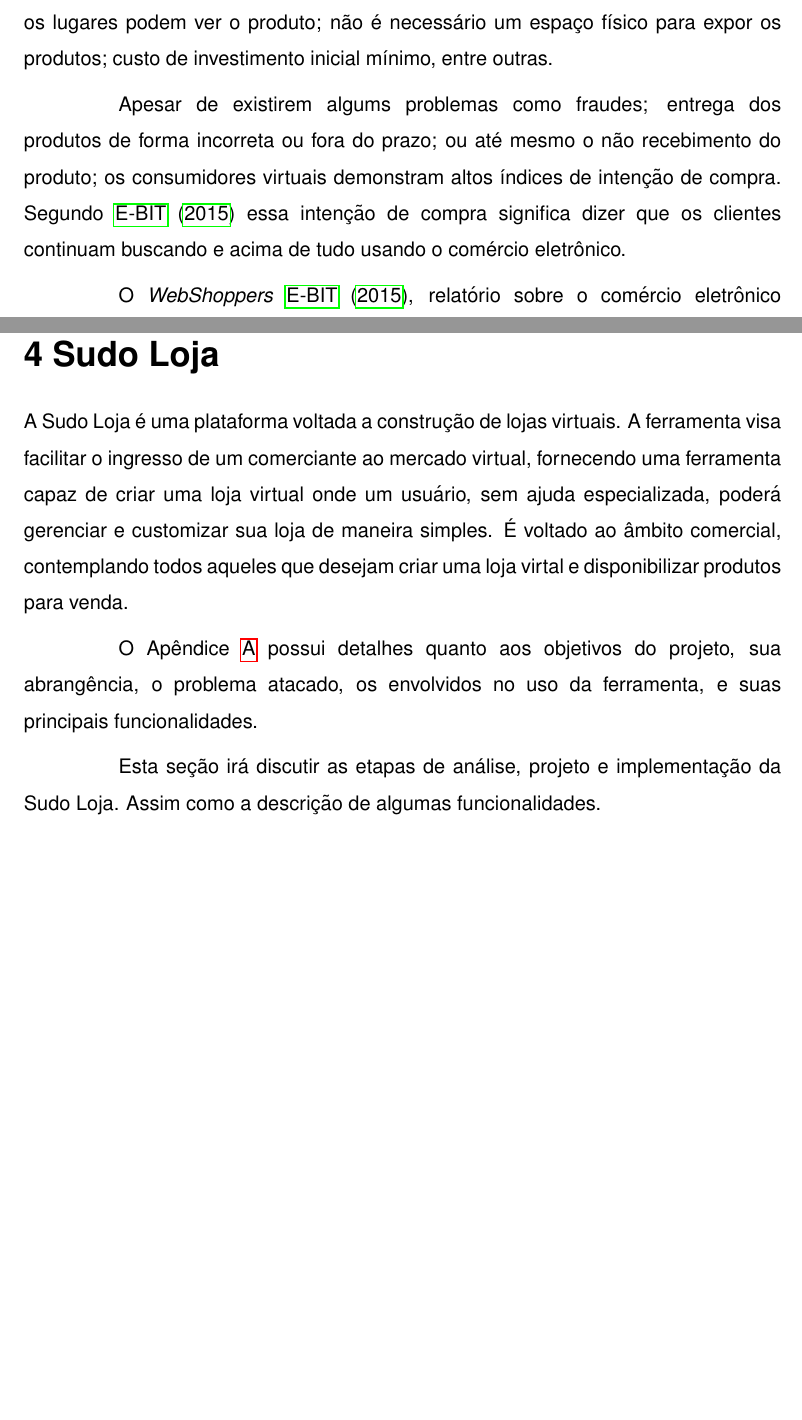
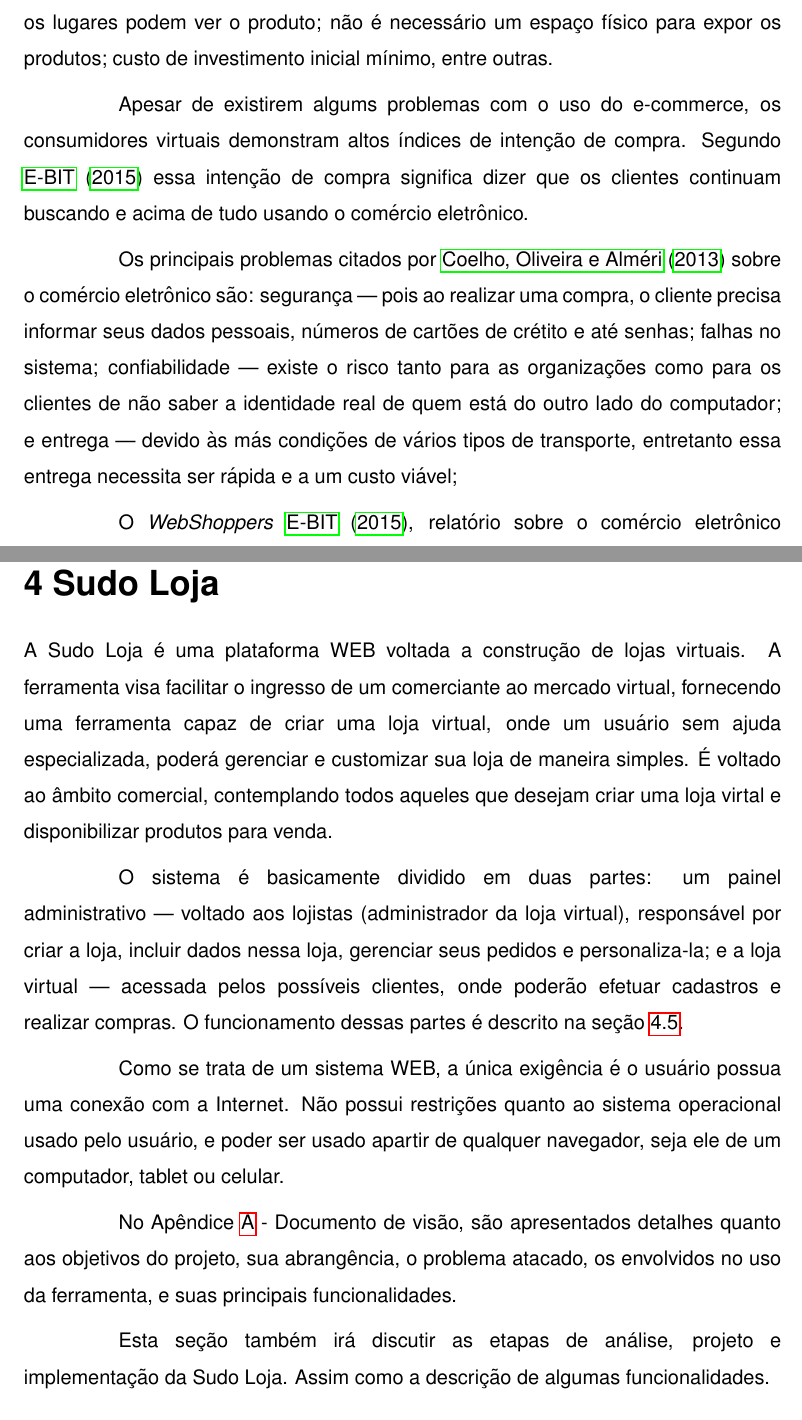
Before and after one commit to joaomarccos/TCC2, a LaTeX thesis (tcc.tex): two parts of pages 15 and 35 of 97 before the commit and two parts of pages 15 and 35 of 99 after it, joined at a grey line, cut so that both start at the same text, the shorter picture padded with empty space. Compiled offline with pdfLaTeX.

Commit message:
Correções sugeridas pelo Orientador

```diff
--- a/tcc.tex
+++ b/tcc.tex
@@ -131,7 +131,9 @@ Comprar na Internet traz muitas vantagens para um consumidor. É possível fazer
 
 Para os comerciantes as vantagens também são muitas: o produto fica acessível aos clientes 24 horas por dia, todos os dias da semana; pessoas de todos os lugares podem ver o produto; não é necessário um espaço físico para expor os produtos; custo de investimento inicial mínimo, entre outras.
 
-Apesar de existirem algums problemas como fraudes; entrega dos produtos de forma incorreta ou fora do prazo; ou até mesmo o não recebimento do produto; os consumidores virtuais demonstram altos índices de intenção de compra. Segundo \citeonline{webshoppers} essa intenção de compra significa dizer que os clientes continuam buscando e acima de tudo usando o comércio eletrônico.
+Apesar de existirem algums problemas com o uso do e-commerce, os consumidores virtuais demonstram altos índices de intenção de compra. Segundo \citeonline{webshoppers} essa intenção de compra significa dizer que os clientes continuam buscando e acima de tudo usando o comércio eletrônico.
+
+Os principais problemas citados por \citeonline{da2013crescimento} sobre o comércio eletrônico são: segurança --- pois ao realizar uma compra, o cliente precisa informar seus dados pessoais, números de cartões de crétito e até senhas; falhas no sistema; confiabilidade --- existe o risco tanto para as organizações como para os clientes de não saber a identidade real de quem está do outro lado do computador; e entrega --- devido às más condições de vários tipos de transporte, entretanto essa entrega necessita ser rápida e a um custo viável;
 
 O \textit{WebShoppers} \citeonline{webshoppers}, relatório sobre o comércio eletrônico anualmente publicado, no qual são analisadas a evolução do \textit{e-commerce}, tendências, estimativas, mudanças de comportamento e preferências dos e-consumidores, apresentou boas estatísticas sobre o \textit{e-commerce} no Brasil. A seguir serão apresentados dados em forma de figuras e gráficos.
 
@@ -495,11 +497,15 @@ Durante esta etapa foram definidas as \textit{Releases}, juntamente com a data e
 \chapter{Sudo Loja} % (fold)
 \label{cha:sudoloja}
 
-A Sudo Loja é uma plataforma voltada a construção de lojas virtuais. A ferramenta visa facilitar o ingresso de um comerciante ao mercado virtual, fornecendo uma ferramenta capaz de criar uma loja virtual onde um usuário, sem ajuda especializada, poderá gerenciar e customizar sua loja de maneira simples. É voltado ao âmbito comercial, contemplando todos aqueles que desejam criar uma loja virtal e disponibilizar produtos para venda.
-
-O Apêndice \ref{ap:documento_visao} possui detalhes quanto aos objetivos do projeto, sua abrangência, o problema atacado, os envolvidos no uso da ferramenta, e suas principais funcionalidades.
-
-Esta seção irá discutir as etapas de análise, projeto e implementação da Sudo Loja. Assim como a descrição de algumas funcionalidades.
+A Sudo Loja é uma plataforma WEB voltada a construção de lojas virtuais. A ferramenta visa facilitar o ingresso de um comerciante ao mercado virtual, fornecendo uma ferramenta capaz de criar uma loja virtual, onde um usuário sem ajuda especializada, poderá gerenciar e customizar sua loja de maneira simples. É voltado ao âmbito comercial, contemplando todos aqueles que desejam criar uma loja virtal e disponibilizar produtos para venda.
+
+O sistema é basicamente dividido em duas partes: um painel administrativo --- voltado aos lojistas (administrador da loja virtual), responsável por criar a loja, incluir dados nessa loja, gerenciar seus pedidos e personaliza-la; e a loja virtual --- acessada pelos possíveis clientes, onde poderão efetuar cadastros e realizar compras. O funcionamento dessas partes é descrito na seção \ref{sec:funcionalidades-real}.
+
+Como se trata de um sistema WEB, a única exigência é o usuário possua uma conexão com a Internet. Não possui restrições quanto ao sistema operacional usado pelo usuário, e poder ser usado apartir de qualquer navegador, seja ele de um computador, tablet ou celular.
+
+No Apêndice \ref{ap:documento_visao} - Documento de visão, são apresentados detalhes quanto aos objetivos do projeto, sua abrangência, o problema atacado, os envolvidos no uso da ferramenta, e suas principais funcionalidades.
+
+Esta seção também irá discutir as etapas de análise, projeto e implementação da Sudo Loja. Assim como a descrição de algumas funcionalidades.
 
 \section{Ferramentas Relacionadas} % (fold)
 \label{sec:ferramentas_relacionadas}
```
Also changed, not shown: referencias.bib (+9 -0 lines), img/diagramas/der.eps, img/diagramas/der.png, img/sistema/pedido.png (added), img/sistema/pedido.png.eps (added), tcc.pdf, tcc.tex (14 more changed lines).
